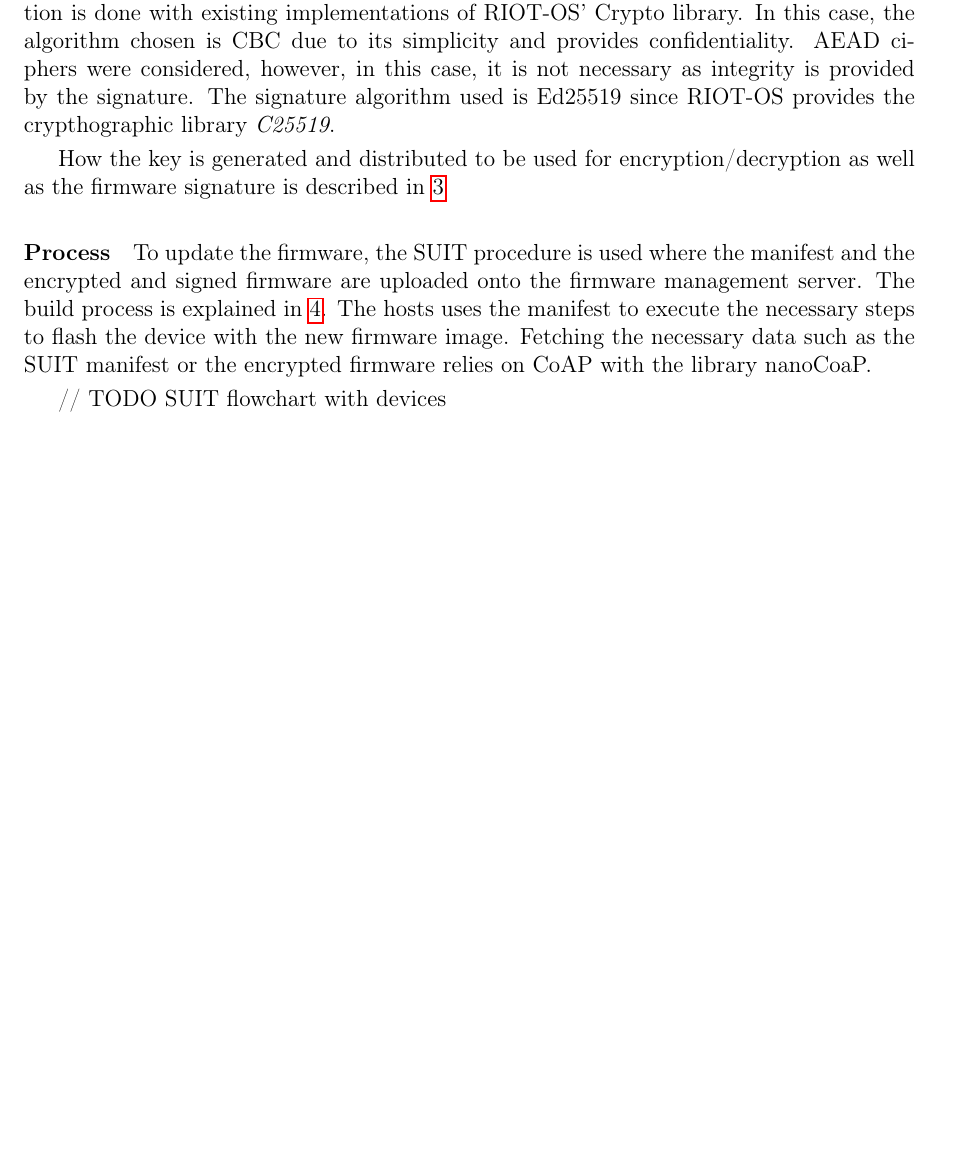
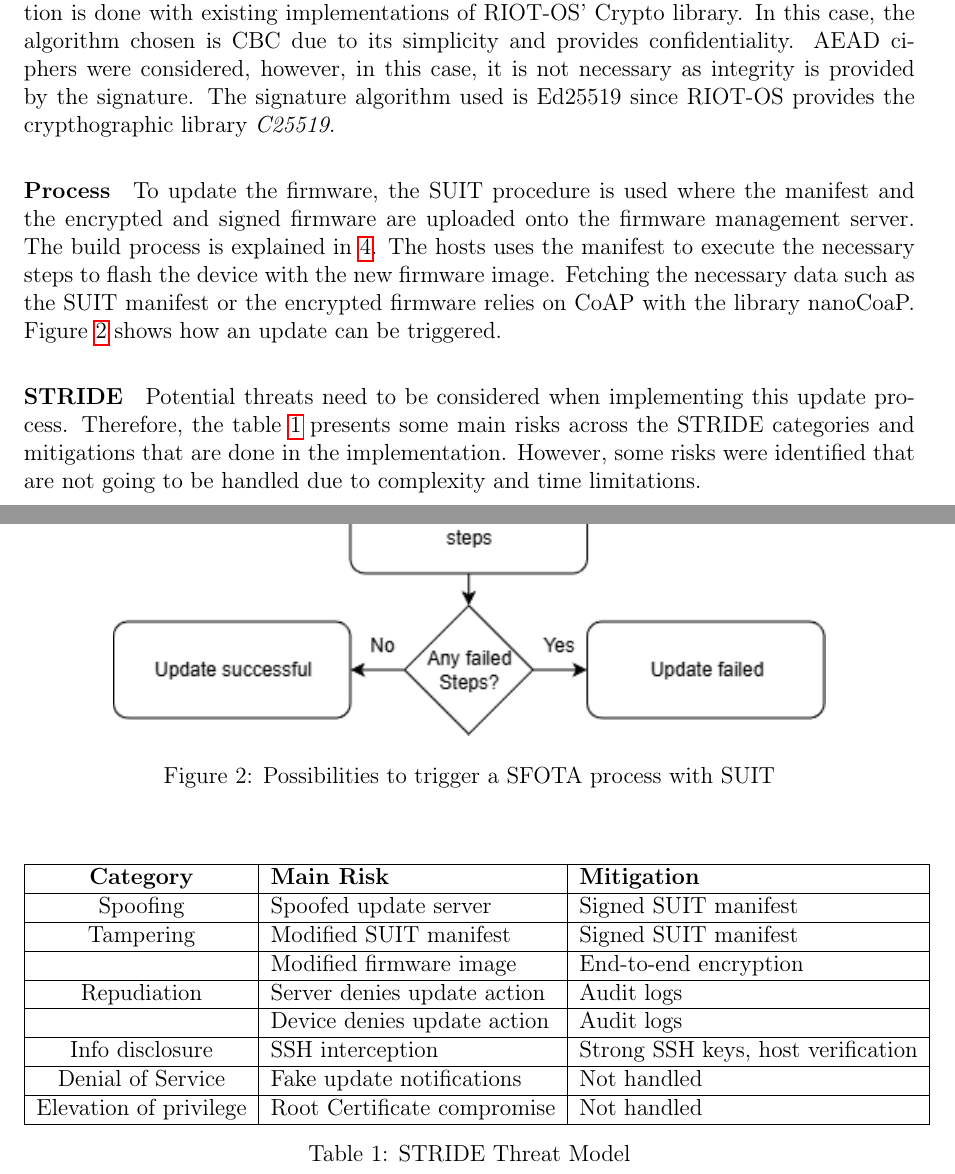
Before and after one commit to ernst-schwaiger/MES, a LaTeX document (Doc/start.tex, which reads Doc/chapter2_IOTSecurity.tex): part of page 5 of 12 before the commit and two parts of pages 5 and 6 of 12 after it, the two joined at a grey line, cut so that both start at the same text, the shorter picture padded with empty space. Compiled offline with pdfLaTeX.

Commit message:
[DOCS] Update docs

```diff
--- a/Doc/chapter2_IOTSecurity.tex
+++ b/Doc/chapter2_IOTSecurity.tex
@@ -24,11 +24,46 @@ In this case, the algorithm chosen is CBC due to its simplicity and provides con
 AEAD ciphers were considered, however, in this case, it is not necessary as integrity is provided by the signature.
 The signature algorithm used is Ed25519 since RIOT-OS provides the crypthographic library \textit{C25519}.
 
-How the key is generated and distributed to be used for encryption/decryption as well as the firmware signature is described in \ref{KeyManagement}
-
 \paragraph{Process}
 To update the firmware, the SUIT procedure is used where the manifest and the encrypted and signed firmware are uploaded onto the firmware management server. The build process is explained in \ref{FirmwareManagement}.
 The hosts uses the manifest to execute the necessary steps to flash the device with the new firmware image.
 Fetching the necessary data such as the SUIT manifest or the encrypted firmware relies on CoAP with the library nanoCoaP.
+Figure \ref{fig:suit} shows how an update can be triggered.
 
-// TODO SUIT flowchart with devices
+\begin{figure}[h]
+	\centering
+	\includegraphics[width=0.8\textwidth]{images/SUIT-MES.drawio.png}
+	\caption{Possibilities to trigger a SFOTA process with SUIT}
+	\label{fig:suit}
+\end{figure}
+
+\begin{table}[h!]
+  \centering
+  \begin{tabular}{|c|l|l|}
+  \hline
+  \textbf{Category} & \textbf{Main Risk} & \textbf{Mitigation} \\
+  \hline
+  Spoofing & Spoofed update server & Signed SUIT manifest \\
+  \hline
+  Tampering & Modified SUIT manifest & Signed SUIT manifest \\
+  \hline
+   & Modified firmware image & End-to-end encryption \\
+  \hline
+  Repudiation & Server denies update action & Audit logs \\
+  \hline
+   & Device denies update action & Audit logs \\
+  \hline
+  Info disclosure & SSH interception & Strong SSH keys, host verification \\
+  \hline
+  Denial of Service & Fake update notifications & Not handled \\
+  \hline
+  Elevation of privilege & Root Certificate compromise & Not handled \\
+  \hline
+  \end{tabular}
+  \caption{STRIDE Threat Model}
+  \label{table:stride}
+\end{table}
+
+\paragraph{STRIDE}
+Potential threats need to be considered when implementing this update process. Therefore, the table \ref{table:stride} presents some main risks across the STRIDE categories and mitigations that are done in the implementation.
+However, some risks were identified that are not going to be handled due to complexity and time limitations.
```
Also changed, not shown: Doc/chapter5_STRIDE.tex (deleted, +0 -13 lines), Doc/start.tex (+0 -1 lines), Doc/images/SUIT-MES.drawio.png (added), 1 other file.
